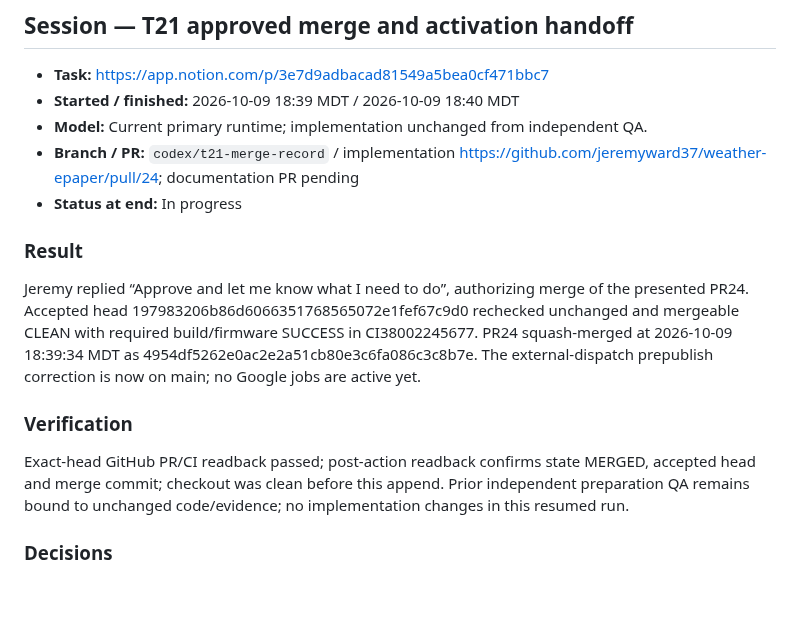
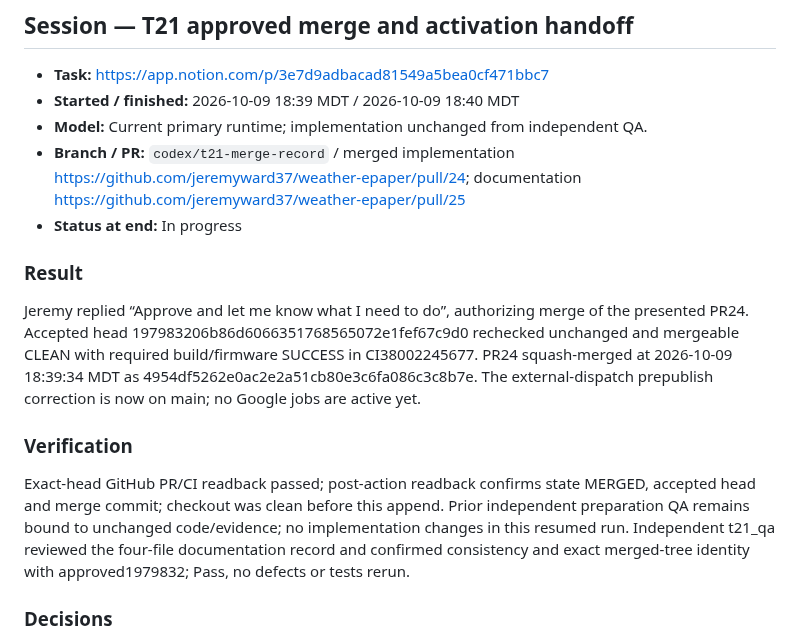
Before and after one commit to jeremyward37/weather-epaper, a Markdown page: WORKLOG.md, the part around the change. Rendered like a GitHub page; blank space fills up the shorter version.

Commit message:
Link T21 merge record PR and independent documentation QA

```diff
--- a/WORKLOG.md
+++ b/WORKLOG.md
@@ -5,14 +5,14 @@
 - **Task:** https://app.notion.com/p/3e7d9adbacad81549a5bea0cf471bbc7
 - **Started / finished:** 2026-10-09 18:39 MDT / 2026-10-09 18:40 MDT
 - **Model:** Current primary runtime; implementation unchanged from independent QA.
-- **Branch / PR:** `codex/t21-merge-record` / implementation https://github.com/jeremyward37/weather-epaper/pull/24; documentation PR pending
+- **Branch / PR:** `codex/t21-merge-record` / merged implementation https://github.com/jeremyward37/weather-epaper/pull/24; documentation https://github.com/jeremyward37/weather-epaper/pull/25
 - **Status at end:** In progress
 
 ### Result
 Jeremy replied “Approve and let me know what I need to do”, authorizing merge of the presented PR24. Accepted head 197983206b86d6066351768565072e1fef67c9d0 rechecked unchanged and mergeable CLEAN with required build/firmware SUCCESS in CI38002245677. PR24 squash-merged at 2026-10-09 18:39:34 MDT as 4954df5262e0ac2e2a51cb80e3c6fa086c3c8b7e. The external-dispatch prepublish correction is now on main; no Google jobs are active yet.
 
 ### Verification
-Exact-head GitHub PR/CI readback passed; post-action readback confirms state MERGED, accepted head and merge commit; checkout was clean before this append. Prior independent preparation QA remains bound to unchanged code/evidence; no implementation changes in this resumed run.
+Exact-head GitHub PR/CI readback passed; post-action readback confirms state MERGED, accepted head and merge commit; checkout was clean before this append. Prior independent preparation QA remains bound to unchanged code/evidence; no implementation changes in this resumed run. Independent t21_qa reviewed the four-file documentation record and confirmed consistency and exact merged-tree identity with approved1979832; Pass, no defects or tests rerun.
 
 ### Decisions
 Execute the authorized PR24 merge. Keep T21 In progress until external activation and seven actual post-change days pass; credential creation remains Jeremy's.
```
